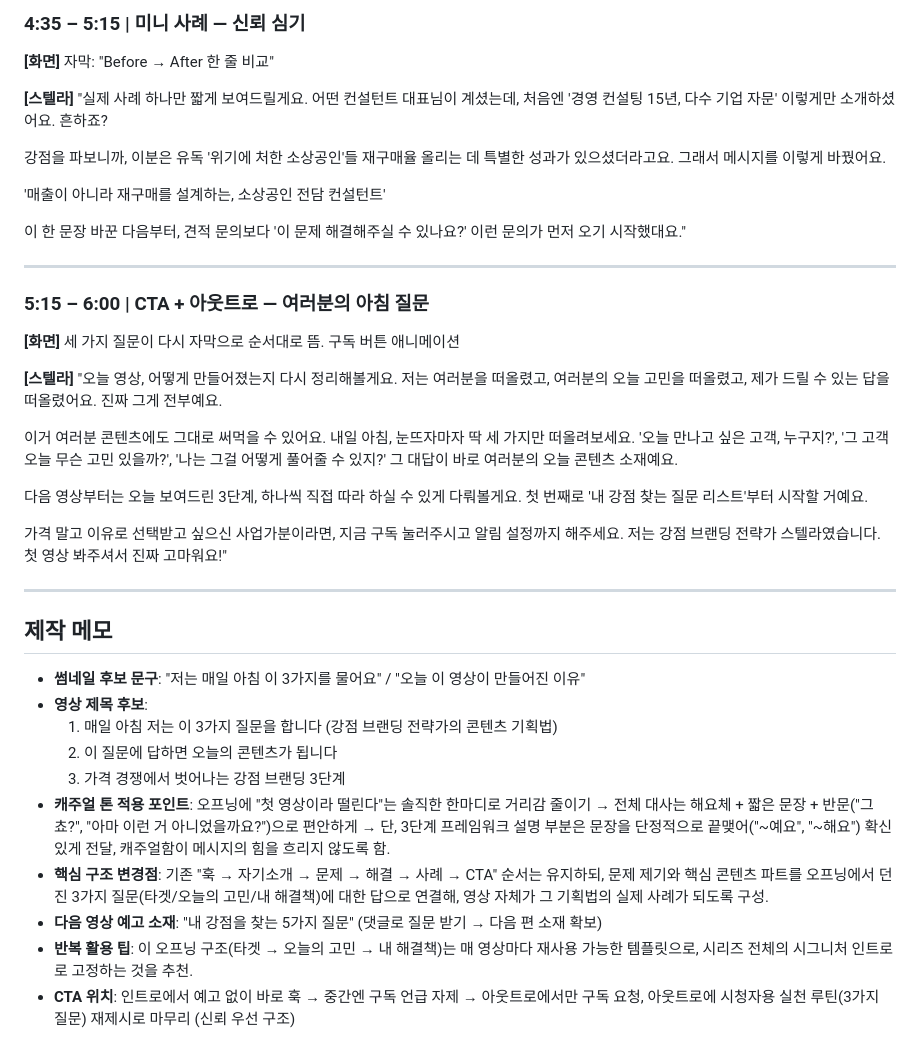
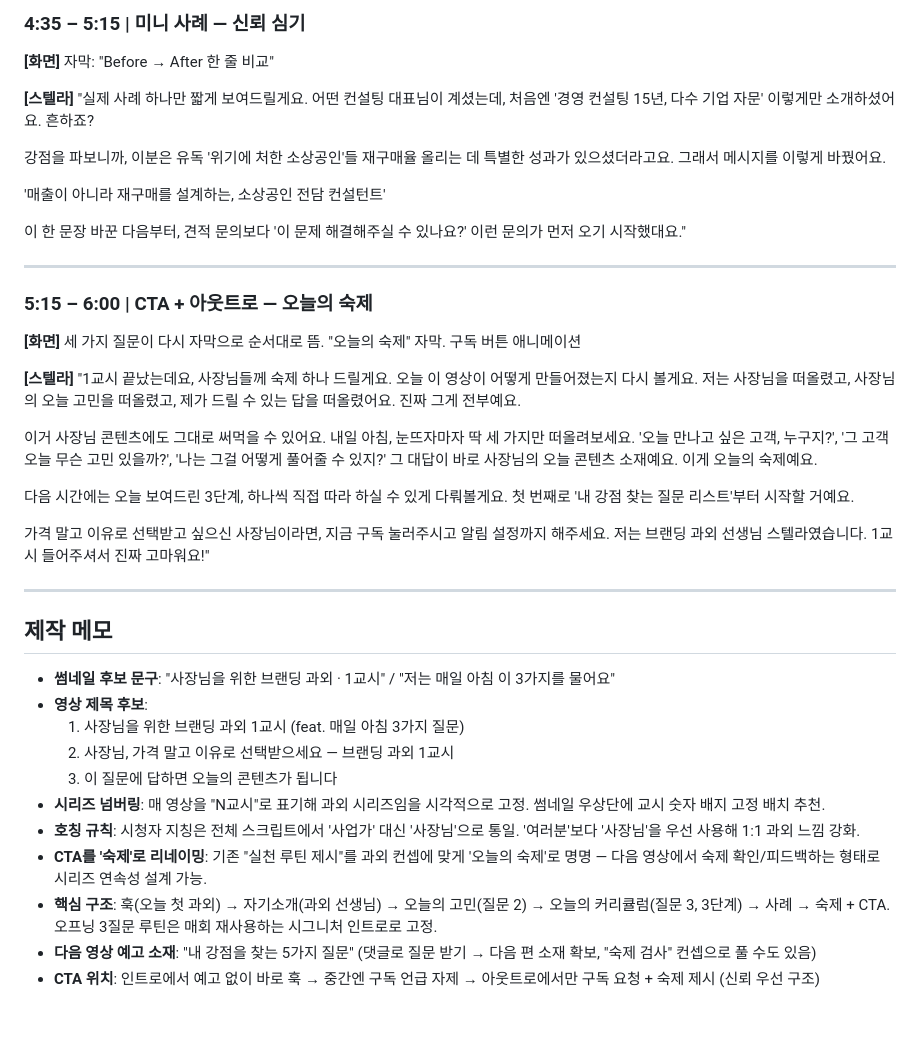
Before and after one commit to bystrength202567/bme-personal-branding-challenge, a Markdown page: scripts/stella-video-01-script.md, the part around one of its changes. Drawn GitHub-style; blank space fills up the shorter version.

```diff
--- a/scripts/stella-video-01-script.md
+++ b/scripts/stella-video-01-script.md
@@ -81,7 +82,7 @@
 **[화면]** 자막: "Before → After 한 줄 비교"
 
 **[스텔라]**
-"실제 사례 하나만 짧게 보여드릴게요. 어떤 컨설턴트 대표님이 계셨는데, 처음엔 '경영 컨설팅 15년, 다수 기업 자문' 이렇게만 소개하셨어요. 흔하죠?
+"실제 사례 하나만 짧게 보여드릴게요. 어떤 컨설팅 대표님이 계셨는데, 처음엔 '경영 컨설팅 15년, 다수 기업 자문' 이렇게만 소개하셨어요. 흔하죠?
 
 강점을 파보니까, 이분은 유독 '위기에 처한 소상공인'들 재구매율 올리는 데 특별한 성과가 있으셨더라고요. 그래서 메시지를 이렇게 바꿨어요.
 
@@ -91,30 +92,31 @@
 
 ---
 
-### 5:15 – 6:00 | CTA + 아웃트로 — 여러분의 아침 질문
+### 5:15 – 6:00 | CTA + 아웃트로 — 오늘의 숙제
 
-**[화면]** 세 가지 질문이 다시 자막으로 순서대로 뜸. 구독 버튼 애니메이션
+**[화면]** 세 가지 질문이 다시 자막으로 순서대로 뜸. "오늘의 숙제" 자막. 구독 버튼 애니메이션
 
 **[스텔라]**
-"오늘 영상, 어떻게 만들어졌는지 다시 정리해볼게요. 저는 여러분을 떠올렸고, 여러분의 오늘 고민을 떠올렸고, 제가 드릴 수 있는 답을 떠올렸어요. 진짜 그게 전부예요.
+"1교시 끝났는데요, 사장님들께 숙제 하나 드릴게요. 오늘 이 영상이 어떻게 만들어졌는지 다시 볼게요. 저는 사장님을 떠올렸고, 사장님의 오늘 고민을 떠올렸고, 제가 드릴 수 있는 답을 떠올렸어요. 진짜 그게 전부예요.
 
-이거 여러분 콘텐츠에도 그대로 써먹을 수 있어요. 내일 아침, 눈뜨자마자 딱 세 가지만 떠올려보세요. '오늘 만나고 싶은 고객, 누구지?', '그 고객 오늘 무슨 고민 있을까?', '나는 그걸 어떻게 풀어줄 수 있지?' 그 대답이 바로 여러분의 오늘 콘텐츠 소재예요.
+이거 사장님 콘텐츠에도 그대로 써먹을 수 있어요. 내일 아침, 눈뜨자마자 딱 세 가지만 떠올려보세요. '오늘 만나고 싶은 고객, 누구지?', '그 고객 오늘 무슨 고민 있을까?', '나는 그걸 어떻게 풀어줄 수 있지?' 그 대답이 바로 사장님의 오늘 콘텐츠 소재예요. 이게 오늘의 숙제예요.
 
-다음 영상부터는 오늘 보여드린 3단계, 하나씩 직접 따라 하실 수 있게 다뤄볼게요. 첫 번째로 '내 강점 찾는 질문 리스트'부터 시작할 거예요.
+다음 시간에는 오늘 보여드린 3단계, 하나씩 직접 따라 하실 수 있게 다뤄볼게요. 첫 번째로 '내 강점 찾는 질문 리스트'부터 시작할 거예요.
 
-가격 말고 이유로 선택받고 싶으신 사업가분이라면, 지금 구독 눌러주시고 알림 설정까지 해주세요. 저는 강점 브랜딩 전략가 스텔라였습니다. 첫 영상 봐주셔서 진짜 고마워요!"
+가격 말고 이유로 선택받고 싶으신 사장님이라면, 지금 구독 눌러주시고 알림 설정까지 해주세요. 저는 브랜딩 과외 선생님 스텔라였습니다. 1교시 들어주셔서 진짜 고마워요!"
 
 ---
 
 ## 제작 메모
 
-- **썸네일 후보 문구**: "저는 매일 아침 이 3가지를 물어요" / "오늘 이 영상이 만들어진 이유"
+- **썸네일 후보 문구**: "사장님을 위한 브랜딩 과외 · 1교시" / "저는 매일 아침 이 3가지를 물어요"
 - **영상 제목 후보**:
-  1. 매일 아침 저는 이 3가지 질문을 합니다 (강점 브랜딩 전략가의 콘텐츠 기획법)
-  2. 이 질문에 답하면 오늘의 콘텐츠가 됩니다
-  3. 가격 경쟁에서 벗어나는 강점 브랜딩 3단계
-- **캐주얼 톤 적용 포인트**: 오프닝에 "첫 영상이라 떨린다"는 솔직한 한마디로 거리감 줄이기 → 전체 대사는 해요체 + 짧은 문장 + 반문("그쵸?", "아마 이런 거 아니었을까요?")으로 편안하게 → 단, 3단계 프레임워크 설명 부분은 문장을 단정적으로 끝맺어("~예요", "~해요") 확신 있게 전달, 캐주얼함이 메시지의 힘을 흐리지 않도록 함.
-- **핵심 구조 변경점**: 기존 "훅 → 자기소개 → 문제 → 해결 → 사례 → CTA" 순서는 유지하되, 문제 제기와 핵심 콘텐츠 파트를 오프닝에서 던진 3가지 질문(타겟/오늘의 고민/내 해결책)에 대한 답으로 연결해, 영상 자체가 그 기획법의 실제 사례가 되도록 구성.
-- **다음 영상 예고 소재**: "내 강점을 찾는 5가지 질문" (댓글로 질문 받기 → 다음 편 소재 확보)
-- **반복 활용 팁**: 이 오프닝 구조(타겟 → 오늘의 고민 → 내 해결책)는 매 영상마다 재사용 가능한 템플릿으로, 시리즈 전체의 시그니처 인트로로 고정하는 것을 추천.
-- **CTA 위치**: 인트로에서 예고 없이 바로 훅 → 중간엔 구독 언급 자제 → 아웃트로에서만 구독 요청, 아웃트로에 시청자용 실천 루틴(3가지 질문) 재제시로 마무리 (신뢰 우선 구조)
+  1. 사장님을 위한 브랜딩 과외 1교시 (feat. 매일 아침 3가지 질문)
+  2. 사장님, 가격 말고 이유로 선택받으세요 — 브랜딩 과외 1교시
+  3. 이 질문에 답하면 오늘의 콘텐츠가 됩니다
+- **시리즈 넘버링**: 매 영상을 "N교시"로 표기해 과외 시리즈임을 시각적으로 고정. 썸네일 우상단에 교시 숫자 배지 고정 배치 추천.
+- **호칭 규칙**: 시청자 지칭은 전체 스크립트에서 '사업가' 대신 '사장님'으로 통일. '여러분'보다 '사장님'을 우선 사용해 1:1 과외 느낌 강화.
+- **CTA를 '숙제'로 리네이밍**: 기존 "실천 루틴 제시"를 과외 컨셉에 맞게 '오늘의 숙제'로 명명 — 다음 영상에서 숙제 확인/피드백하는 형태로 시리즈 연속성 설계 가능.
+- **핵심 구조**: 훅(오늘 첫 과외) → 자기소개(과외 선생님) → 오늘의 고민(질문 2) → 오늘의 커리큘럼(질문 3, 3단계) → 사례 → 숙제 + CTA. 오프닝 3질문 루틴은 매회 재사용하는 시그니처 인트로로 고정.
+- **다음 영상 예고 소재**: "내 강점을 찾는 5가지 질문" (댓글로 질문 받기 → 다음 편 소재 확보, "숙제 검사" 컨셉으로 풀 수도 있음)
+- **CTA 위치**: 인트로에서 예고 없이 바로 훅 → 중간엔 구독 언급 자제 → 아웃트로에서만 구독 요청 + 숙제 제시 (신뢰 우선 구조)
```
Also changed, not shown: other parts of scripts/stella-video-01-script.md (+30 -29 lines).
